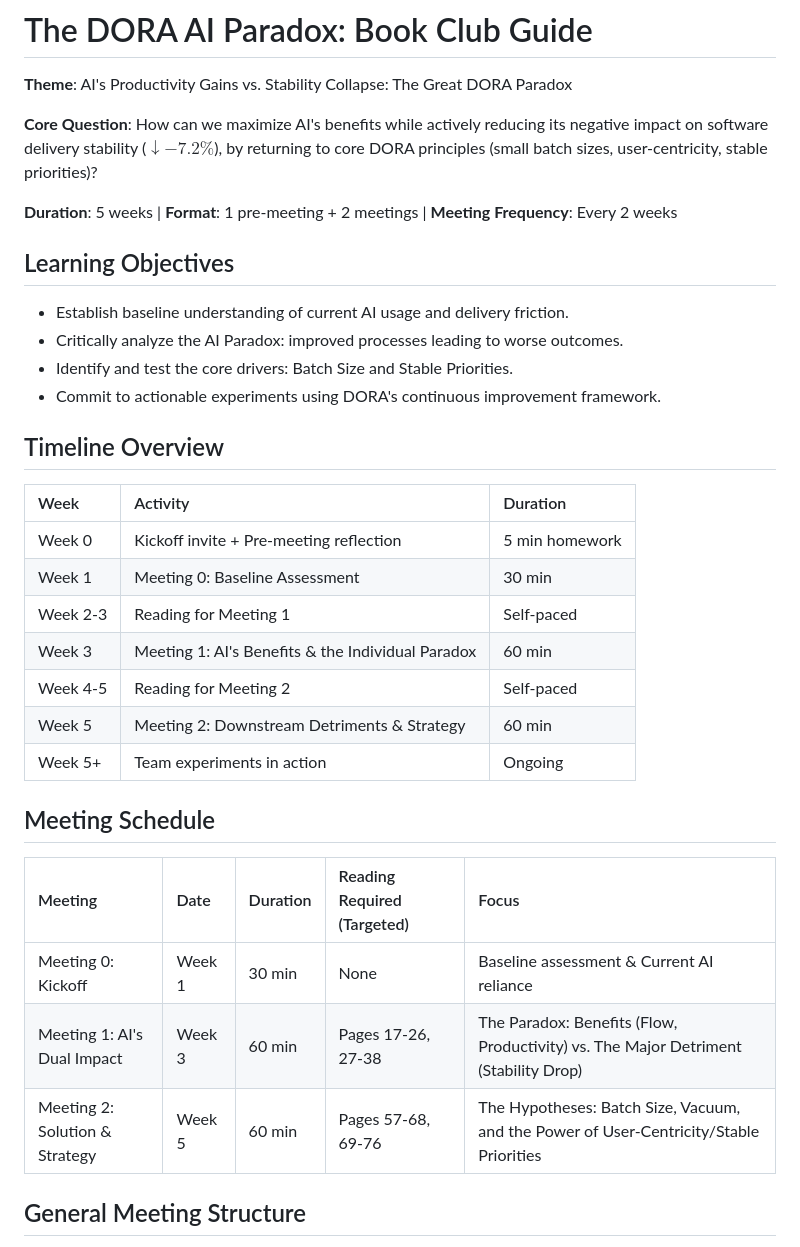
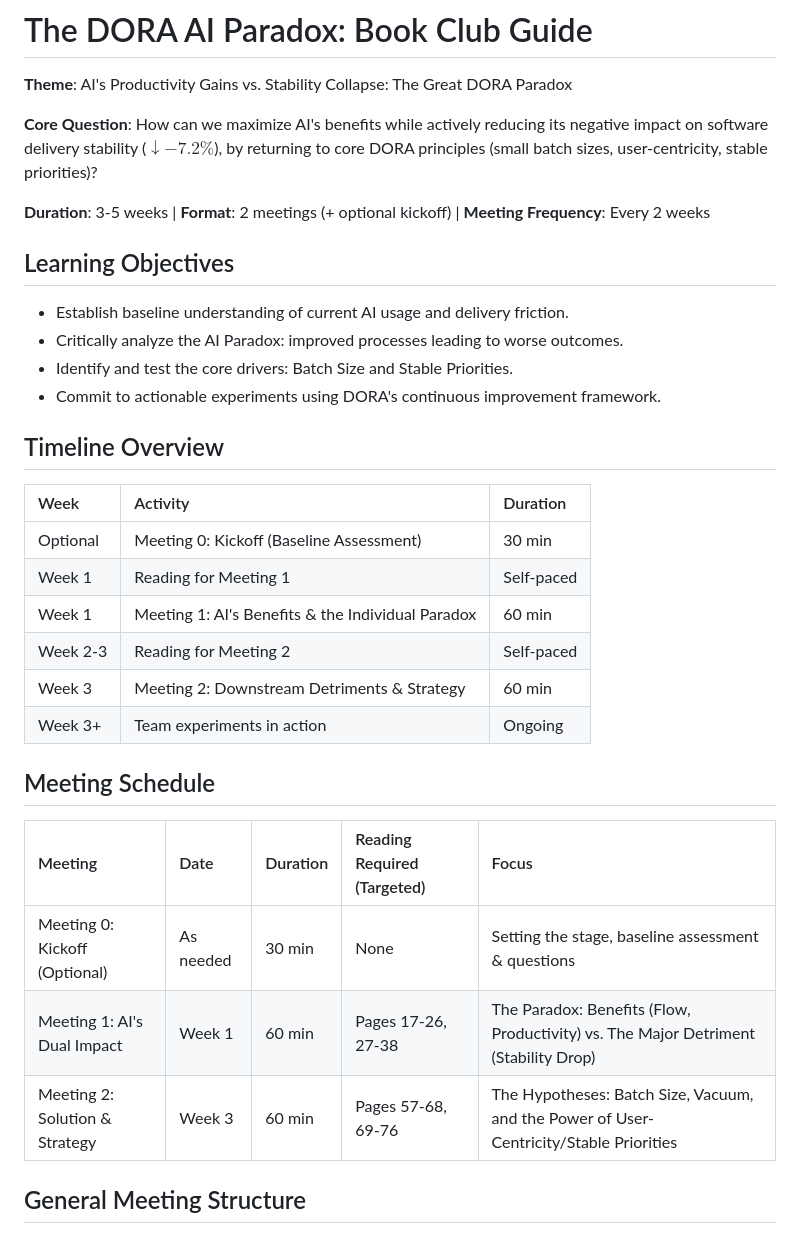
Before and after one commit to mhenke/dora-2024-ai-paradox, a Markdown page: content/DORA_AI_Paradox.md, the part around the change. GitHub-like rendering.

Commit message:
refactor: Reframe Meeting 0 as optional kickoff, not tied to week timeline
Changed structure to "2 meetings (+ optional kickoff)" to reflect that Meeting 0 is an optional 30-minute kickoff for setting the stage and answering questions, not a scheduled pre-meeting. Updated timeline to start with Week 1 for Meeting 1, with Meeting 0 listed as "Optional/As needed". This makes the core book club 3 weeks (Meeting 1 at Week 1, Meeting 2 at Week 3) with experiments ongoing after.

🤖 Generated with [Claude Code](https://claude.com/claude-code)

Co-Authored-By: Claude <noreply@anthropic.com>

```diff
--- a/content/DORA_AI_Paradox.md
+++ b/content/DORA_AI_Paradox.md
@@ -4,7 +4,7 @@
 
 **Core Question**: How can we maximize AI's benefits while actively reducing its negative impact on software delivery stability ($\downarrow -7.2\%$), by returning to core DORA principles (small batch sizes, user-centricity, stable priorities)?
 
-**Duration**: 5 weeks | **Format**: 1 pre-meeting + 2 meetings | **Meeting Frequency**: Every 2 weeks
+**Duration**: 3-5 weeks | **Format**: 2 meetings (+ optional kickoff) | **Meeting Frequency**: Every 2 weeks
 
 ## Learning Objectives
 
@@ -17,21 +17,20 @@
 
 | Week    | Activity                                  | Duration       |
 | :------ | :---------------------------------------- | :------------- |
-| Week 0  | Kickoff invite + Pre-meeting reflection   | 5 min homework |
-| Week 1  | Meeting 0: Baseline Assessment            | 30 min         |
-| Week 2-3 | Reading for Meeting 1                     | Self-paced     |
-| Week 3  | Meeting 1: AI's Benefits & the Individual Paradox | 60 min         |
-| Week 4-5 | Reading for Meeting 2                     | Self-paced     |
-| Week 5  | Meeting 2: Downstream Detriments & Strategy | 60 min         |
-| Week 5+ | Team experiments in action                | Ongoing        |
+| Optional | Meeting 0: Kickoff (Baseline Assessment)  | 30 min         |
+| Week 1  | Reading for Meeting 1                     | Self-paced     |
+| Week 1  | Meeting 1: AI's Benefits &amp; the Individual Paradox | 60 min         |
+| Week 2-3 | Reading for Meeting 2                     | Self-paced     |
+| Week 3  | Meeting 2: Downstream Detriments &amp; Strategy | 60 min         |
+| Week 3+ | Team experiments in action                | Ongoing        |
 
 ## Meeting Schedule
 
 | Meeting                 | Date    | Duration | Reading Required (Targeted) | Focus                                                              |
 | :---------------------- | :------ | :------- | :-------------------------- | :----------------------------------------------------------------- |
-| Meeting 0: Kickoff      | Week 1  | 30 min   | None                        | Baseline assessment &amp; Current AI reliance                          |
-| Meeting 1: AI's Dual Impact | Week 3  | 60 min   | Pages 17-26, 27-38          | The Paradox: Benefits (Flow, Productivity) vs. The Major Detriment (Stability Drop) |
-| Meeting 2: Solution &amp; Strategy | Week 5  | 60 min   | Pages 57-68, 69-76          | The Hypotheses: Batch Size, Vacuum, and the Power of User-Centricity/Stable Priorities |
+| Meeting 0: Kickoff (Optional) | As needed  | 30 min   | None                        | Setting the stage, baseline assessment &amp; questions                          |
+| Meeting 1: AI's Dual Impact | Week 1  | 60 min   | Pages 17-26, 27-38          | The Paradox: Benefits (Flow, Productivity) vs. The Major Detriment (Stability Drop) |
+| Meeting 2: Solution &amp; Strategy | Week 3  | 60 min   | Pages 57-68, 69-76          | The Hypotheses: Batch Size, Vacuum, and the Power of User-Centricity/Stable Priorities |
 
 ## General Meeting Structure
 
```
